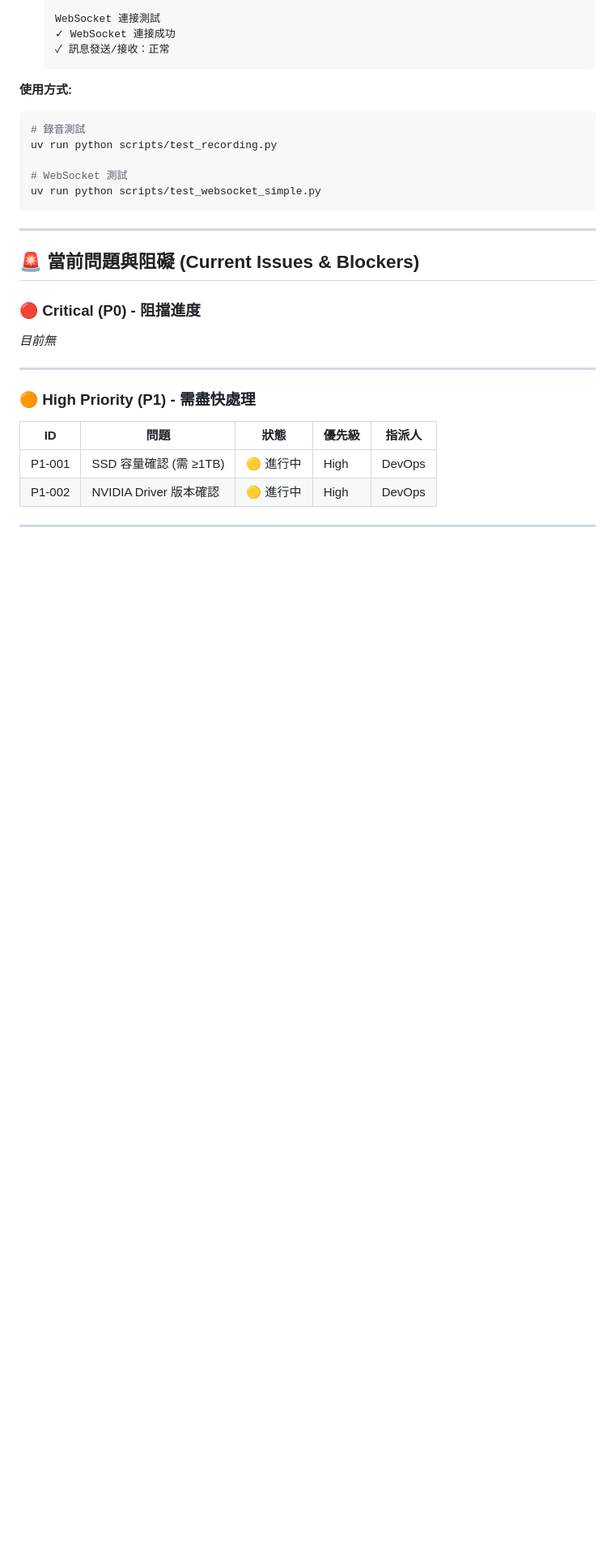
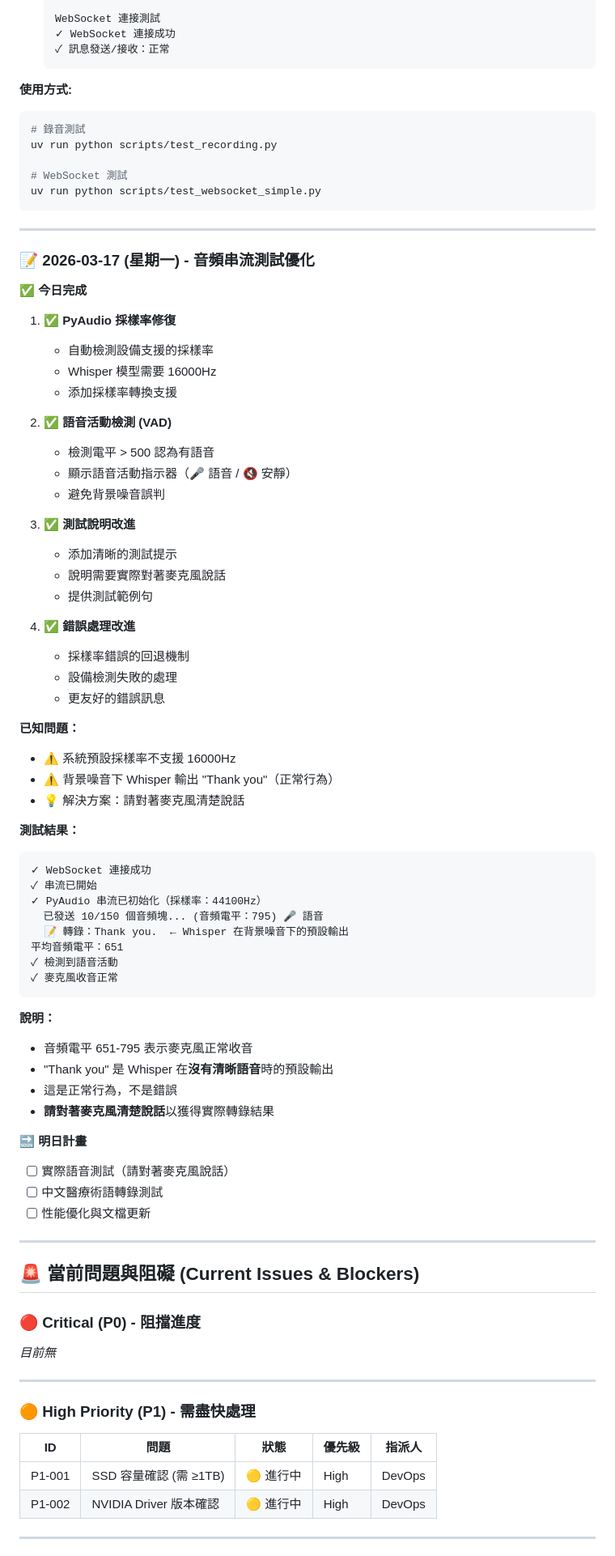
Before and after one commit to hsuyungfeng/SoapVoice, a Markdown page: DailyProgress.md, the part around one of its changes. Shown at 81% size. Drawn GitHub-style; blank space fills up the shorter version.

Commit message:
chore: 更新 DailyProgress.md - 音頻串流測試優化
- 新增 2026-03-17 每日記錄
- 記錄 PyAudio 採樣率修復
- 記錄語音活動檢測 (VAD) 功能
- 記錄已知問題和解決方案
- 更新專案版本為 v1.1.0

Co-authored-by: Qwen-Coder <qwen-coder@alibabacloud.com>

````diff
--- a/DailyProgress.md
+++ b/DailyProgress.md
@@ -615,6 +615,60 @@ uv run python scripts/test_websocket_simple.py
 
 ---
 
+### 📝 2026-03-17 (星期一) - 音頻串流測試優化
+
+**✅ 今日完成**
+
+1. ✅ **PyAudio 採樣率修復**
+   - 自動檢測設備支援的採樣率
+   - Whisper 模型需要 16000Hz
+   - 添加採樣率轉換支援
+
+2. ✅ **語音活動檢測 (VAD)**
+   - 檢測電平 > 500 認為有語音
+   - 顯示語音活動指示器（🎤 語音 / 🔇 安靜）
+   - 避免背景噪音誤判
+
+3. ✅ **測試說明改進**
+   - 添加清晰的測試提示
+   - 說明需要實際對著麥克風說話
+   - 提供測試範例句
+
+4. ✅ **錯誤處理改進**
+   - 採樣率錯誤的回退機制
+   - 設備檢測失敗的處理
+   - 更友好的錯誤訊息
+
+**已知問題：**
+- ⚠️ 系統預設採樣率不支援 16000Hz
+- ⚠️ 背景噪音下 Whisper 輸出 "Thank you"（正常行為）
+- 💡 解決方案：請對著麥克風清楚說話
+
+**測試結果：**
+```
+✓ WebSocket 連接成功
+✓ 串流已開始
+✓ PyAudio 串流已初始化（採樣率：44100Hz）
+  已發送 10/150 個音頻塊... (音頻電平：795) 🎤 語音
+  📝 轉錄：Thank you.  ← Whisper 在背景噪音下的預設輸出
+平均音頻電平：651
+✓ 檢測到語音活動
+✓ 麥克風收音正常
+```
+
+**說明：**
+- 音頻電平 651-795 表示麥克風正常收音
+- "Thank you" 是 Whisper 在**沒有清晰語音**時的預設輸出
+- 這是正常行為，不是錯誤
+- **請對著麥克風清楚說話**以獲得實際轉錄結果
+
+**🔜 明日計畫**
+- [ ] 實際語音測試（請對著麥克風說話）
+- [ ] 中文醫療術語轉錄測試
+- [ ] 性能優化與文檔更新
+
+---
+
 ## 🚨 當前問題與阻礙 (Current Issues & Blockers)
 
 ### 🔴 Critical (P0) - 阻擋進度
````
Also changed, not shown: other parts of DailyProgress.md (+5 -5 lines).
